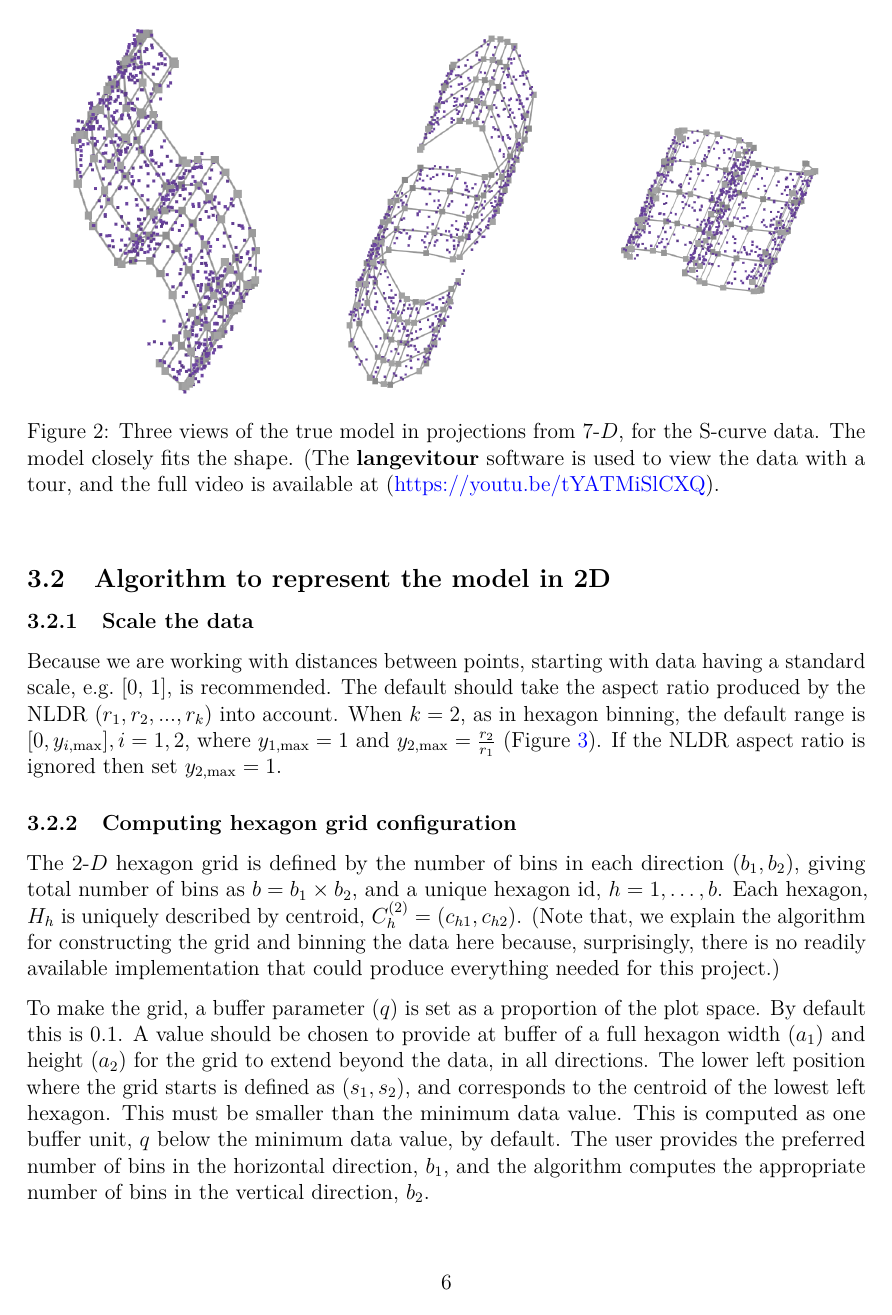
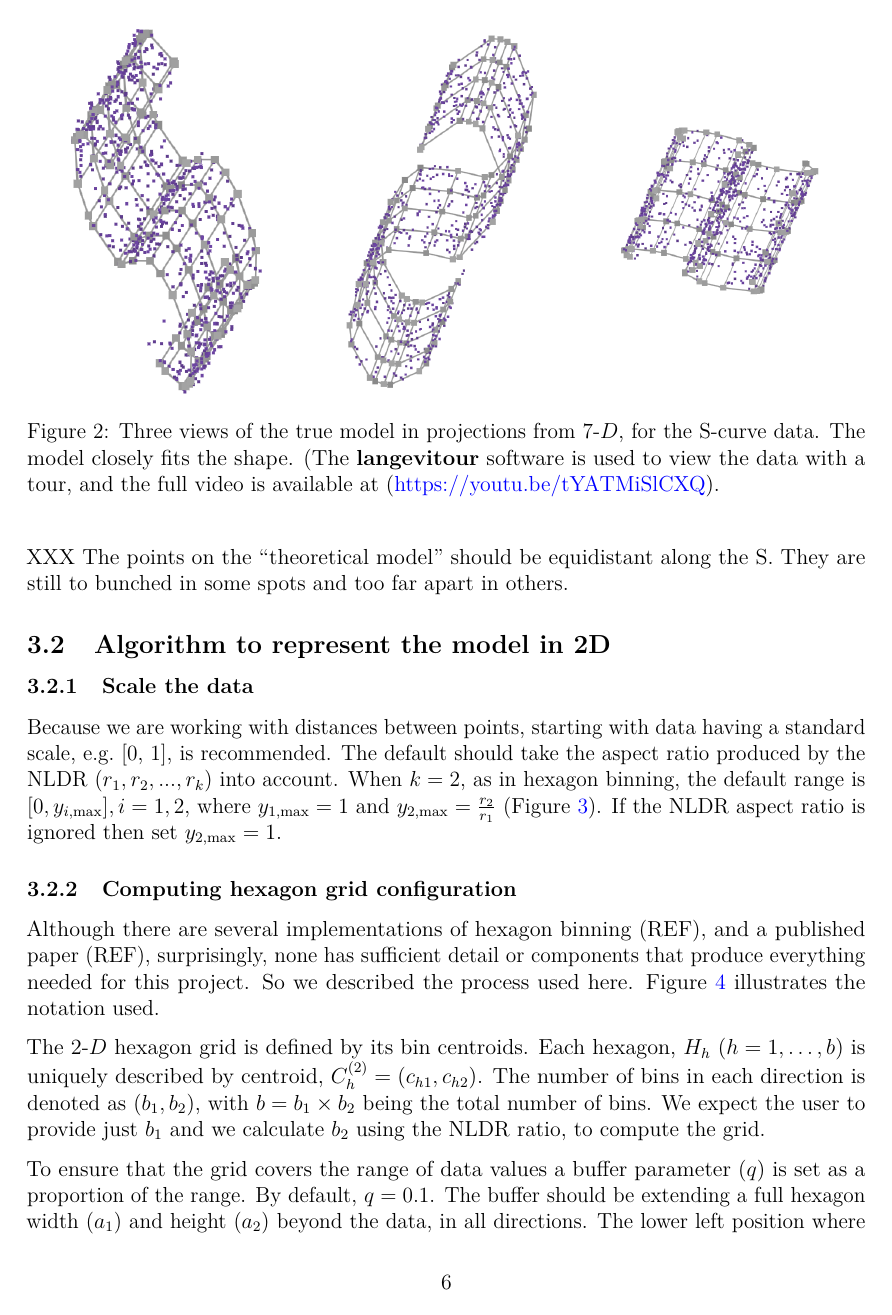
Before and after one commit to JayaniLakshika/paper-nldr-vis-algorithm, a LaTeX paper (paper.tex): page 6 of 30 before the commit and page 6 of 32 after it. Compiled offline with pdfLaTeX.

Commit message:
more changes and suggestions on methods section and application

```diff
--- a/paper.tex
+++ b/paper.tex
@@ -463,6 +463,10 @@ data with a tour, and the full video is available at
 
 \end{figure}%
 
+XXX The points on the ``theoretical model'' should be equidistant along
+the S. They are still to bunched in some spots and too far apart in
+others.
+
 \begin{figure}
 
 \centering{
@@ -494,23 +498,21 @@ set \(y_ {2,\text{max}} = 1\).
 \subsubsection{Computing hexagon grid
 configuration}\label{computing-hexagon-grid-configuration}
 
-The \gD{} hexagon grid is defined by the number of bins in each
-direction \((b_1, b_2)\), giving total number of bins as
-\(b = b_1 \times b_2\), and a unique hexagon id, \(h = 1, \dots, b\).
-Each hexagon, \(H_h\) is uniquely described by centroid,
-\(C_{h}^{(2)} = (c_{h1}, c_{h2})\). (Note that, we explain the algorithm
-for constructing the grid and binning the data here because,
-surprisingly, there is no readily available implementation that could
-produce everything needed for this project.)
+Although there are several implementations of hexagon binning (REF), and
+a published paper (REF), surprisingly, none has sufficient detail or
+components that produce everything needed for this project. So we
+described the process used here. Figure~\ref{fig-hex-param} illustrates
+the notation used.
 
-To make the grid, a buffer parameter (\(q\)) is set as a proportion of
-the plot space. By default this is 0.1. A value should be chosen to
-provide at buffer of a full hexagon width (\(a_1\)) and height (\(a_2\))
-for the grid to extend beyond the data, in all directions. The lower
-left position where the grid starts is defined as \((s_1, s_2)\), and
-corresponds to the centroid of the lowest left hexagon. This must be
-smaller than the minimum data value. This is computed as one buffer
-unit, \(q\) below the minimum data value, by default. The user provides
-the preferred number of bins in the horizontal direction, \(b_1\), and
-the algorithm computes the appropriate number of bins in the vertical
-direction, \(b_2\).
+The \gD{} hexagon grid is defined by its bin centroids. Each hexagon,
+\(H_h\) (\(h = 1, \dots, b\)) is uniquely described by centroid,
+\(C_{h}^{(2)} = (c_{h1}, c_{h2})\). The number of bins in each direction
+is denoted as \((b_1, b_2)\), with \(b = b_1 \times b_2\) being the
+total number of bins. We expect the user to provide just \(b_1\) and we
+calculate \(b_2\) using the NLDR ratio, to compute the grid.
+
+To ensure that the grid covers the range of data values a buffer
+parameter (\(q\)) is set as a proportion of the range. By default,
+\(q=0.1\). The buffer should be extending a full hexagon width (\(a_1\))
+and height (\(a_2\)) beyond the data, in all directions. The lower left
+position where the grid starts is defined as \((s_1, s_2)\), and
```
Also changed, not shown: paper.tex (33 more changed lines), 1 other file.
